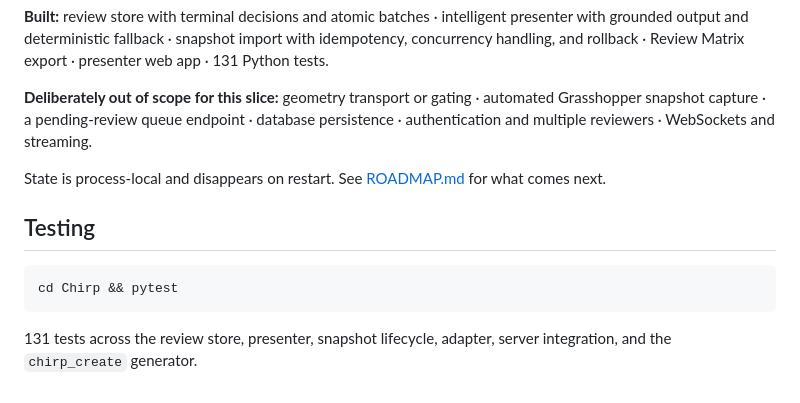
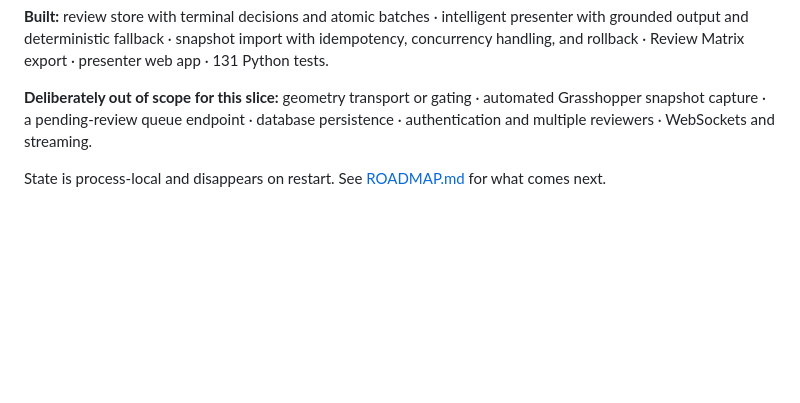
Before and after one commit to bringfire/Riff, a Markdown page: README.md, the part around one of its changes. GitHub-like rendering; blank space fills up the shorter version.

````diff
--- a/README.md
+++ b/README.md
@@ -117,11 +126,3 @@ This is a hackathon prototype. It proves one round trip end to end.
 **Deliberately out of scope for this slice:** geometry transport or gating · automated Grasshopper snapshot capture · a pending-review queue endpoint · database persistence · authentication and multiple reviewers · WebSockets and streaming.
 
 State is process-local and disappears on restart. See [ROADMAP.md](ROADMAP.md) for what comes next.
-
-## Testing
-
-```bash
-cd Chirp && pytest
-```
-
-131 tests across the review store, presenter, snapshot lifecycle, adapter, server integration, and the `chirp_create` generator.
````
Also changed, not shown: other parts of README.md (+9 -0 lines).
